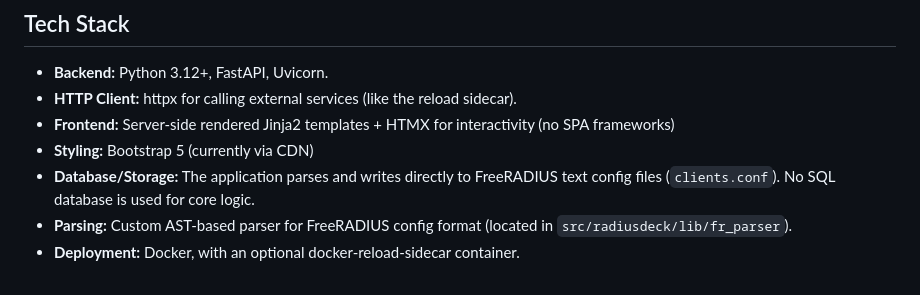
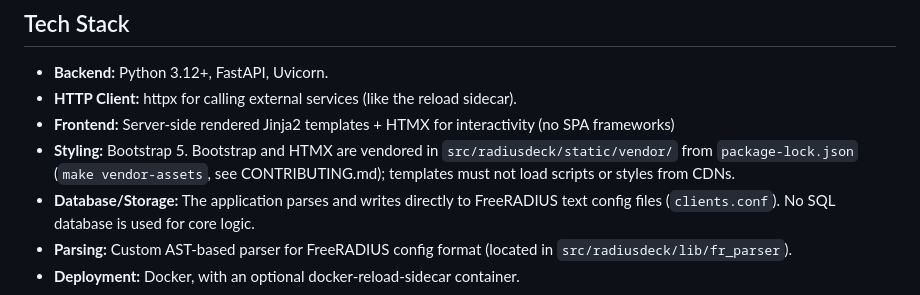
Before and after one commit to radiusdeck/radiusdeck, a Markdown page: AGENTS.md, the part around the change. GitHub-like rendering.

Commit message:
docs: describe vendored UI libraries in AGENTS.md
AGENTS.md still said Bootstrap is loaded from a CDN. The libraries are
served from the application since the UI assets were vendored.

```diff
--- a/AGENTS.md
+++ b/AGENTS.md
@@ -11,7 +11,7 @@ It can optionally integrate with a sidecar container to automatically reload the
 - **Backend:** Python 3.12+, FastAPI, Uvicorn.
 - **HTTP Client:** httpx for calling external services (like the reload sidecar).
 - **Frontend:** Server-side rendered Jinja2 templates + HTMX for interactivity (no SPA frameworks)
-- **Styling:** Bootstrap 5 (currently via CDN)
+- **Styling:** Bootstrap 5. Bootstrap and HTMX are vendored in `src/radiusdeck/static/vendor/` from `package-lock.json` (`make vendor-assets`, see CONTRIBUTING.md); templates must not load scripts or styles from CDNs.
 - **Database/Storage:** The application parses and writes directly to FreeRADIUS text config files (`clients.conf`). No SQL database is used for core logic.
 - **Parsing:** Custom AST-based parser for FreeRADIUS config format (located in `src/radiusdeck/lib/fr_parser`).
 - **Deployment:** Docker, with an optional docker-reload-sidecar container.
```
